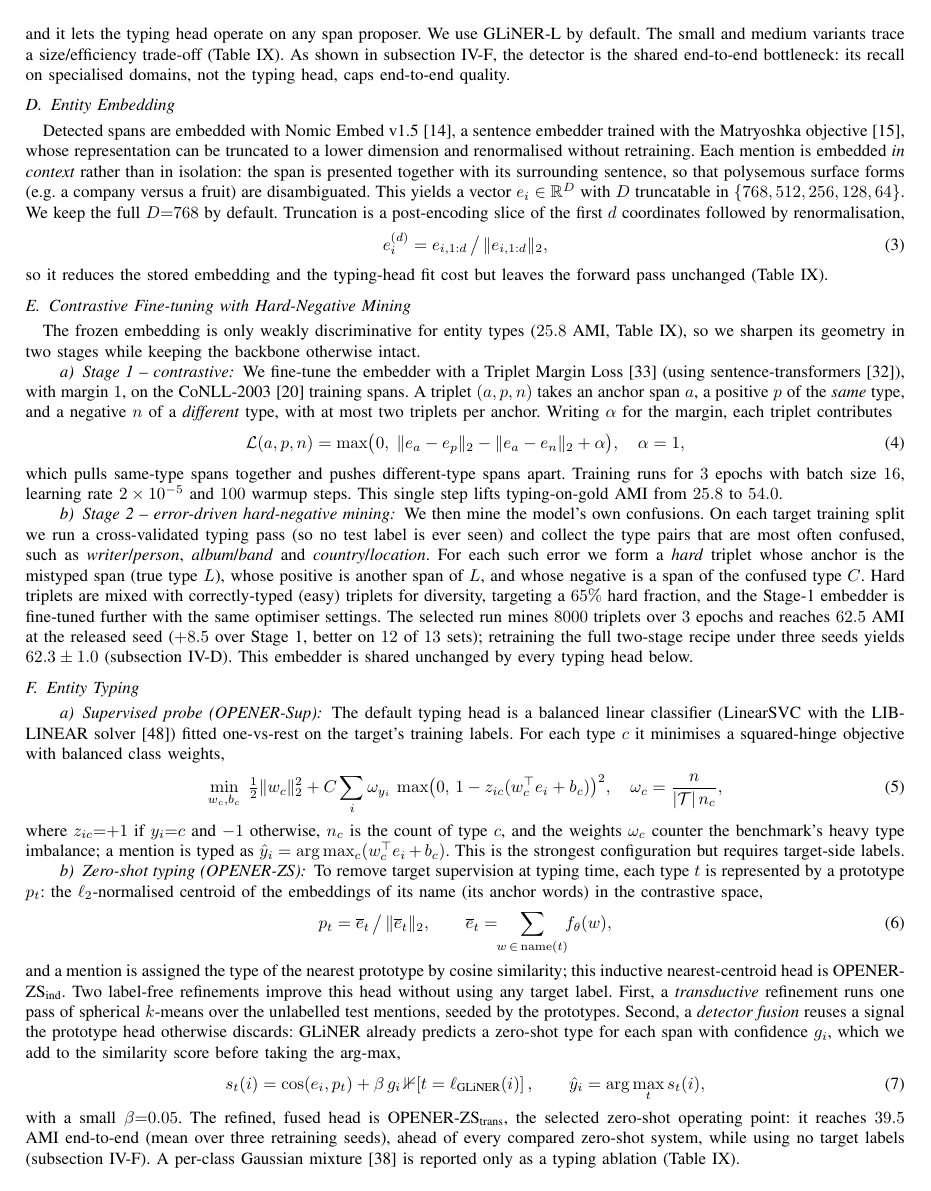
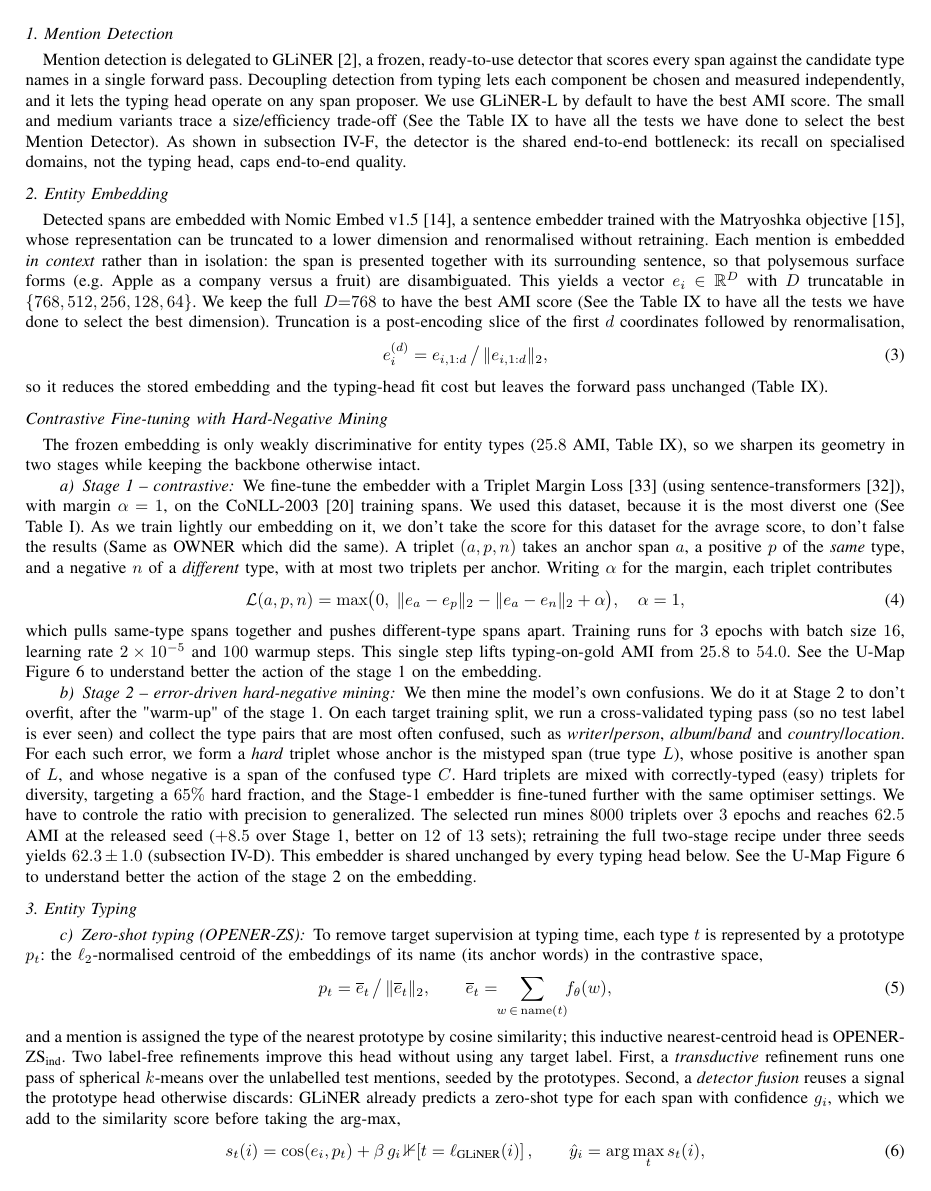
Before and after one commit to Thibault-GAREL/LyRIDS_OPENER, a LaTeX paper (paper/main.tex, which reads paper/sections/03_method.tex): page 6 of 18. Compiled offline with pdfLaTeX; a missing font is replaced by an installed copy or a similar font; a LaTeX package or settings file that is missing is left out.

Commit message:
Rewriting the paper 1

```diff
--- a/paper/sections/03_method.tex
+++ b/paper/sections/03_method.tex
@@ -96,26 +101,27 @@ Only the typing head is fitted on target-side material, and it comes in two form
+\subsection*{1. Mention Detection}
 \label{sec:method:detect}
 Mention detection is delegated to GLiNER \cite{zaratiana2024gliner}, a frozen, ready-to-use detector that scores every span against the candidate type names in a single forward pass.
 Decoupling detection from typing lets each component be chosen and measured independently, and it lets the typing head operate on any span proposer.
-We use GLiNER-L by default. The small and medium variants trace a size/efficiency trade-off (\autoref{tab:ablation}).
+We use GLiNER-L by default to have the best AMI score. The small and medium variants trace a size/efficiency trade-off (See the \autoref{tab:ablation} to have all the tests we have done to select the best Mention Detector).
 As shown in \autoref{sec:exp:results}, the detector is the shared end-to-end bottleneck: its recall on specialised domains, not the typing head, caps end-to-end quality.
 
-\subsection{Entity Embedding}
+\subsection*{2. Entity Embedding}
 \label{sec:method:embed}
 Detected spans are embedded with Nomic Embed v1.5 \cite{nussbaum2024nomic}, a sentence embedder trained with the Matryoshka objective \cite{kusupati2022matryoshka}, whose representation can be truncated to a lower dimension and renormalised without retraining.
-Each mention is embedded \emph{in context} rather than in isolation: the span is presented together with its surrounding sentence, so that polysemous surface forms (e.g.\ a company versus a fruit) are disambiguated.
-This yields a vector $e_i \in \mathbb{R}^{D}$ with $D$ truncatable in $\{768,512,256,128,64\}$. We keep the full $D{=}768$ by default.
+Each mention is embedded \emph{in context} rather than in isolation: the span is presented together with its surrounding sentence, so that polysemous surface forms (e.g.\ Apple as a company versus a fruit) are disambiguated.
+This yields a vector $e_i \in \mathbb{R}^{D}$ with $D$ truncatable in $\{768,512,256,128,64\}$. We keep the full $D{=}768$ to have the best AMI score (See the \autoref{tab:ablation} to have all the tests we have done to select the best dimension).
 Truncation is a post-encoding slice of the first $d$ coordinates followed by renormalisation,
 \begin{equation}
 e_i^{(d)} = e_{i,1:d}\,\big/\,\lVert e_{i,1:d}\rVert_2 ,
 \end{equation}
 so it reduces the stored embedding and the typing-head fit cost but leaves the forward pass unchanged (\autoref{tab:ablation}).
 
-\subsection{Contrastive Fine-tuning with Hard-Negative Mining}
+\subsection*{Contrastive Fine-tuning with Hard-Negative Mining}
 \label{sec:method:contrastive}
 The frozen embedding is only weakly discriminative for entity types ($25.8$ AMI, \autoref{tab:ablation}), so we sharpen its geometry in two stages while keeping the backbone otherwise intact.
 
 \paragraph{Stage 1 -- contrastive}
-We fine-tune the embedder with a Triplet Margin Loss \cite{schroff2015facenet} (using sentence-transformers \cite{reimers2019sbert}), with margin $1$, on the CoNLL-2003 \cite{tjongkimsang2003conll} training spans.
+We fine-tune the embedder with a Triplet Margin Loss \cite{schroff2015facenet} (using sentence-transformers \cite{reimers2019sbert}), with margin $\alpha = 1$, on the CoNLL-2003 \cite{tjongkimsang2003conll} training spans. We used this dataset, because it is the most diverst one (See \autoref{tab:datasets}). As we train lightly our embedding on it, we don't take the score for this dataset for the avrage score, to don't false the results (Same as OWNER which did the same).
 A triplet $(a,p,n)$ takes an anchor span $a$, a positive $p$ of the \emph{same} type, and a negative $n$ of a \emph{different} type, with at most two triplets per anchor.
 Writing $\alpha$ for the margin, each triplet contributes
 \begin{equation}
@@ -123,27 +129,18 @@ Writing $\alpha$ for the margin, each triplet contributes
 \end{equation}
 which pulls same-type spans together and pushes different-type spans apart.
 Training runs for $3$ epochs with batch size $16$, learning rate $2\times10^{-5}$ and $100$ warmup steps.
-This single step lifts typing-on-gold AMI from $25.8$ to $54.0$.
+This single step lifts typing-on-gold AMI from $25.8$ to $54.0$. See the U-Map \autoref{fig:umap} to understand better the action of the stage 1 on the embedding.
 
 \paragraph{Stage 2 -- error-driven hard-negative mining}
-We then mine the model's own confusions.
-On each target training split we run a cross-validated typing pass (so no test label is ever seen) and collect the type pairs that are most often confused, such as \emph{writer}/\emph{person}, \emph{album}/\emph{band} and \emph{country}/\emph{location}.
-For each such error we form a \emph{hard} triplet whose anchor is the mistyped span (true type $L$), whose positive is another span of $L$, and whose negative is a span of the confused type $C$.
-Hard triplets are mixed with correctly-typed (easy) triplets for diversity, targeting a $65\%$ hard fraction, and the Stage-1 embedder is fine-tuned further with the same optimiser settings.
+We then mine the model's own confusions. We do it at Stage 2 to don't overfit, after the "warm-up" of the stage 1.
+On each target training split, we run a cross-validated typing pass (so no test label is ever seen) and collect the type pairs that are most often confused, such as \emph{writer}/\emph{person}, \emph{album}/\emph{band} and \emph{country}/\emph{location}.
+For each such error, we form a \emph{hard} triplet whose anchor is the mistyped span (true type $L$), whose positive is another span of $L$, and whose negative is a span of the confused type $C$.
+Hard triplets are mixed with correctly-typed (easy) triplets for diversity, targeting a $65\%$ hard fraction, and the Stage-1 embedder is fine-tuned further with the same optimiser settings. We have to controle the ratio with precision to generalized.
 The selected run mines $8000$ triplets over $3$ epochs and reaches $62.5$ AMI at the released seed ($+8.5$ over Stage~1, better on $12$ of $13$ sets); retraining the full two-stage recipe under three seeds yields $62.3 \pm 1.0$ (\autoref{sec:exp:protocol}).
-This embedder is shared unchanged by every typing head below.
+This embedder is shared unchanged by every typing head below. See the U-Map \autoref{fig:umap} to understand better the action of the stage 2 on the embedding.
 
-\subsection{Entity Typing}
+\subsection*{3. Entity Typing}
 \label{sec:method:typing}
-
-\paragraph{Supervised probe (OPENER-Sup)}
-The default typing head is a balanced linear classifier (LinearSVC with the LIBLINEAR solver \cite{fan2008liblinear}) fitted one-vs-rest on the target's training labels.
-For each type $c$ it minimises a squared-hinge objective with balanced class weights,
-\begin{equation}
-\min_{w_c,b_c}\;\tfrac12\lVert w_c\rVert_2^2+C\sum_i \omega_{y_i}\,\max\!\big(0,\,1-z_{ic}(w_c^{\top} e_i+b_c)\big)^2,\quad \omega_c=\frac{n}{|\mathcal{T}|\,n_c},
-\end{equation}
-where $z_{ic}{=}{+}1$ if $y_i{=}c$ and ${-}1$ otherwise, $n_c$ is the count of type $c$, and the weights $\omega_c$ counter the benchmark's heavy type imbalance; a mention is typed as $\hat y_i=\arg\max_c (w_c^{\top}e_i+b_c)$.
-This is the strongest configuration but requires target-side labels.
 
 \paragraph{Zero-shot typing (OPENER-ZS)}
 To remove target supervision at typing time, each type $t$ is represented by a prototype $p_t$: the $\ell_2$-normalised centroid of the embeddings of its name (its anchor words) in the contrastive space,
```
Also changed, not shown: paper/main.pdf, paper/sections/03_method.tex (24 more changed lines).
